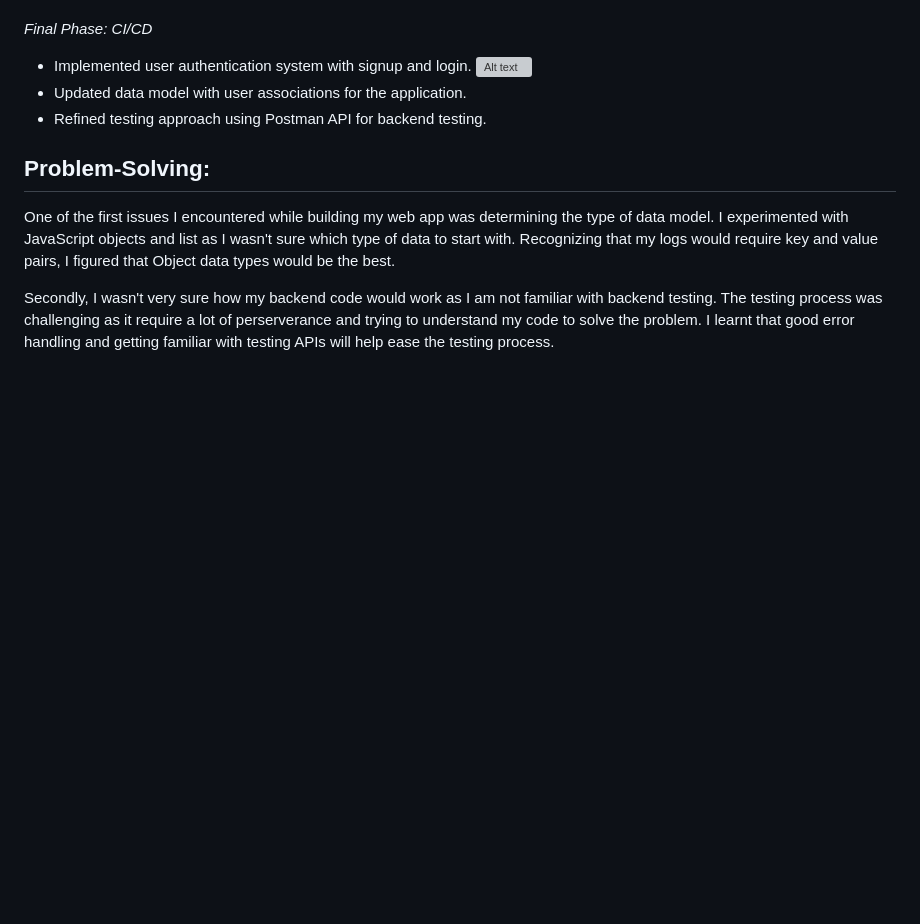
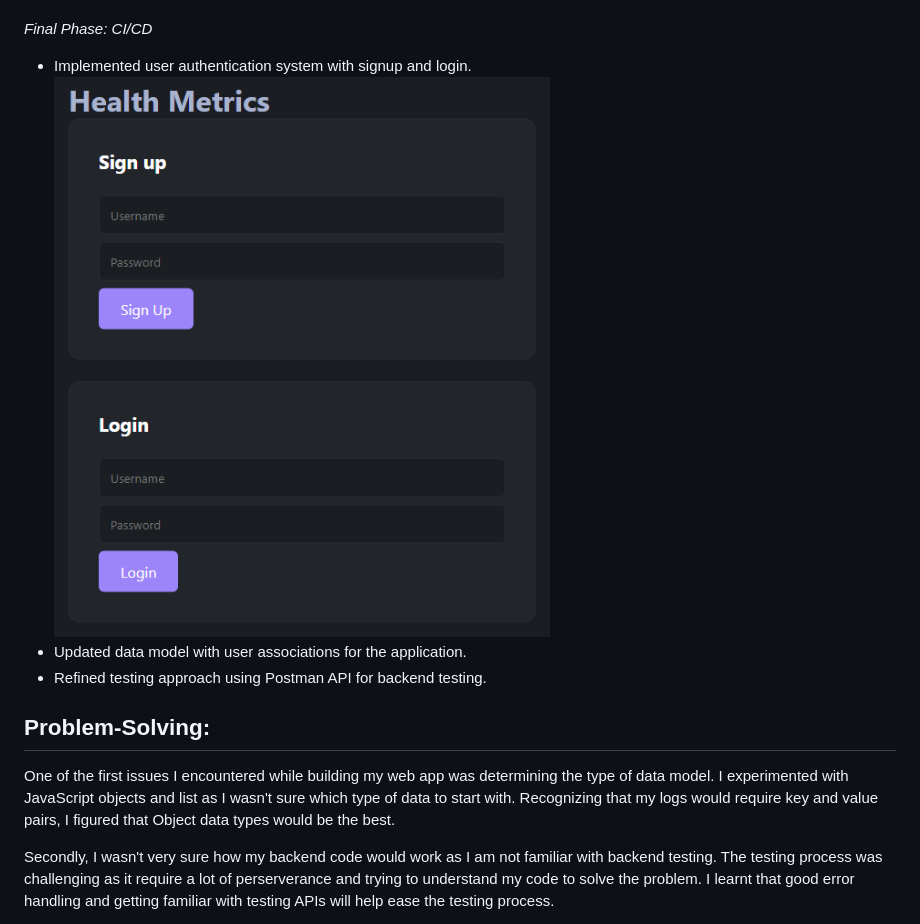
Before and after one commit to shenqjye93/fitness-tracker, a Markdown page: README.md, the part around the change. GitHub-like rendering; blank space fills up the shorter version; grey boxes are pictures that could not be loaded.

Commit message:
testing images

```diff
--- a/README.md
+++ b/README.md
@@ -80,7 +80,7 @@ _Phase 3: Initial Deployment_
 _Final Phase: CI/CD_
 
 - Implemented user authentication system with signup and login.
-  ![Alt text](assets/signup.png "Sign up and Login Page")
+  ![Alt text](app/assets/signup.png "Sign up and Login Page")
 - Updated data model with user associations for the application.
 - Refined testing approach using Postman API for backend testing.
 
```
